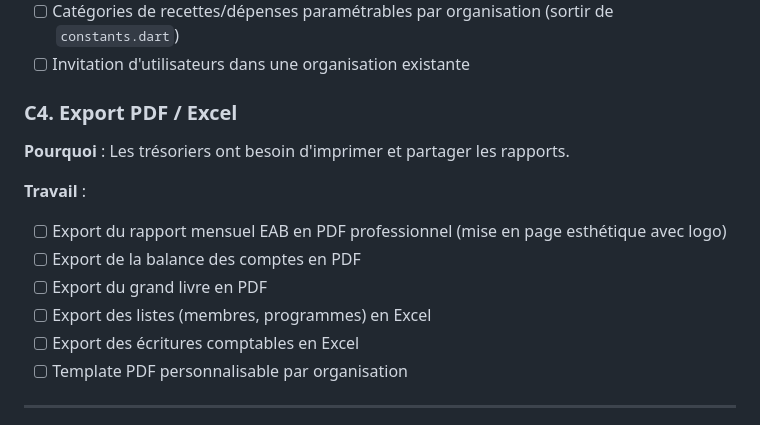
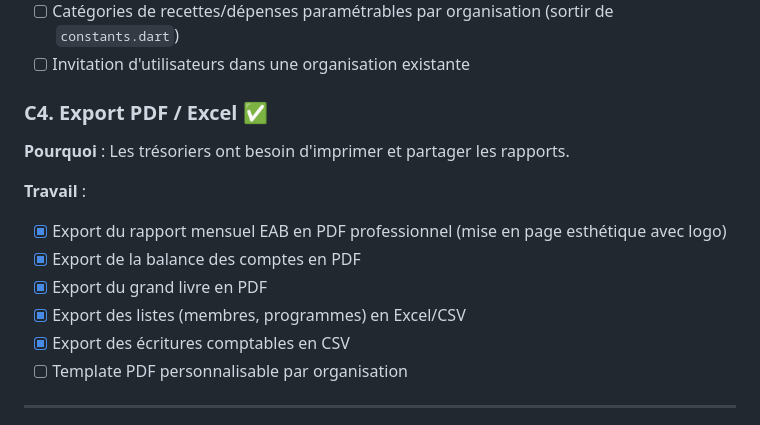
Before and after one commit to Kavali7/EAB, a Markdown page: GPT/07_CHANTIER_RESTANT.md, the part around the change. Rendered like a GitHub page.

Commit message:
docs(GPT): marquer C4 Export PDF/Excel comme terminé

```diff
--- a/GPT/07_CHANTIER_RESTANT.md
+++ b/GPT/07_CHANTIER_RESTANT.md
@@ -50,17 +50,17 @@ Le projet EAB dispose d'une **base fonctionnelle solide** (CRUD sur toutes les e
 - [ ] Catégories de recettes/dépenses paramétrables par organisation (sortir de `constants.dart`)
 - [ ] Invitation d'utilisateurs dans une organisation existante
 
-### C4. Export PDF / Excel
+### C4. Export PDF / Excel ✅
 
 **Pourquoi** : Les trésoriers ont besoin d'imprimer et partager les rapports.
 
 **Travail** :
 
-- [ ] Export du rapport mensuel EAB en PDF professionnel (mise en page esthétique avec logo)
-- [ ] Export de la balance des comptes en PDF
-- [ ] Export du grand livre en PDF
-- [ ] Export des listes (membres, programmes) en Excel
-- [ ] Export des écritures comptables en Excel
+- [x] Export du rapport mensuel EAB en PDF professionnel (mise en page esthétique avec logo)
+- [x] Export de la balance des comptes en PDF
+- [x] Export du grand livre en PDF
+- [x] Export des listes (membres, programmes) en Excel/CSV
+- [x] Export des écritures comptables en CSV
 - [ ] Template PDF personnalisable par organisation
 
 ---
```
